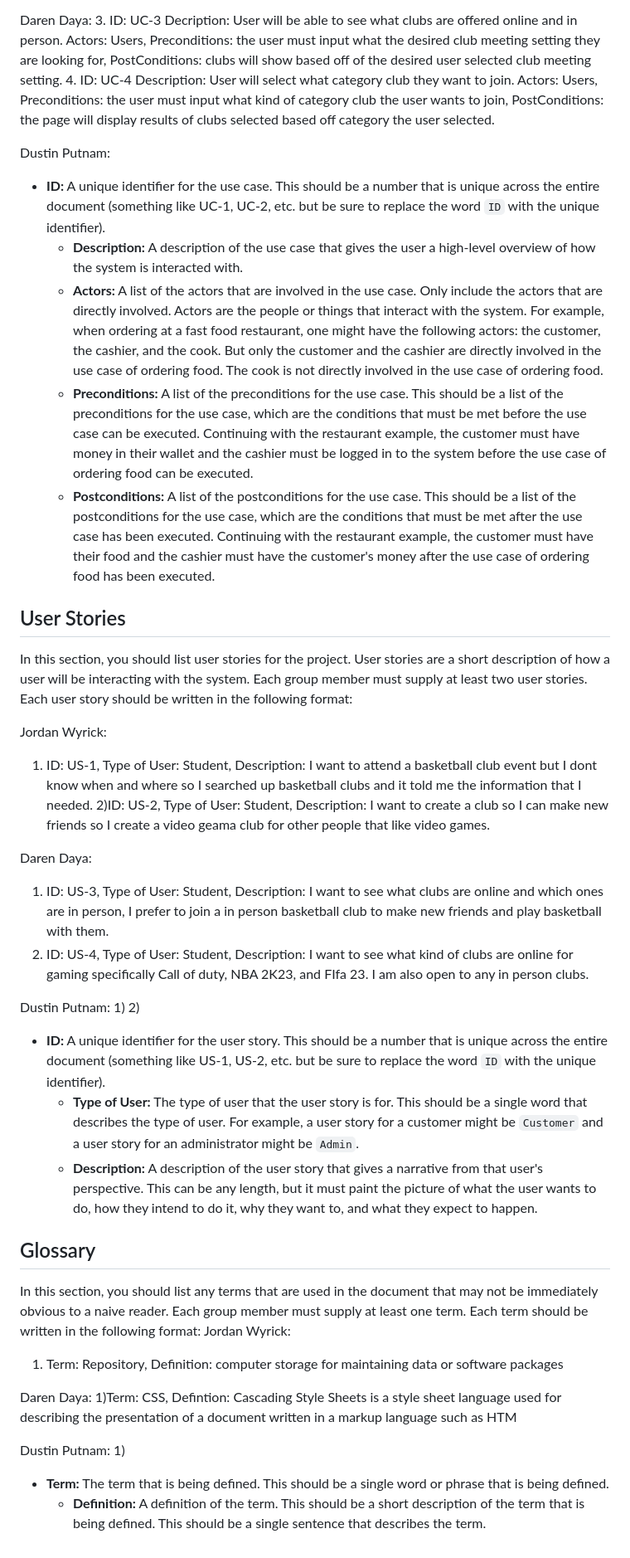
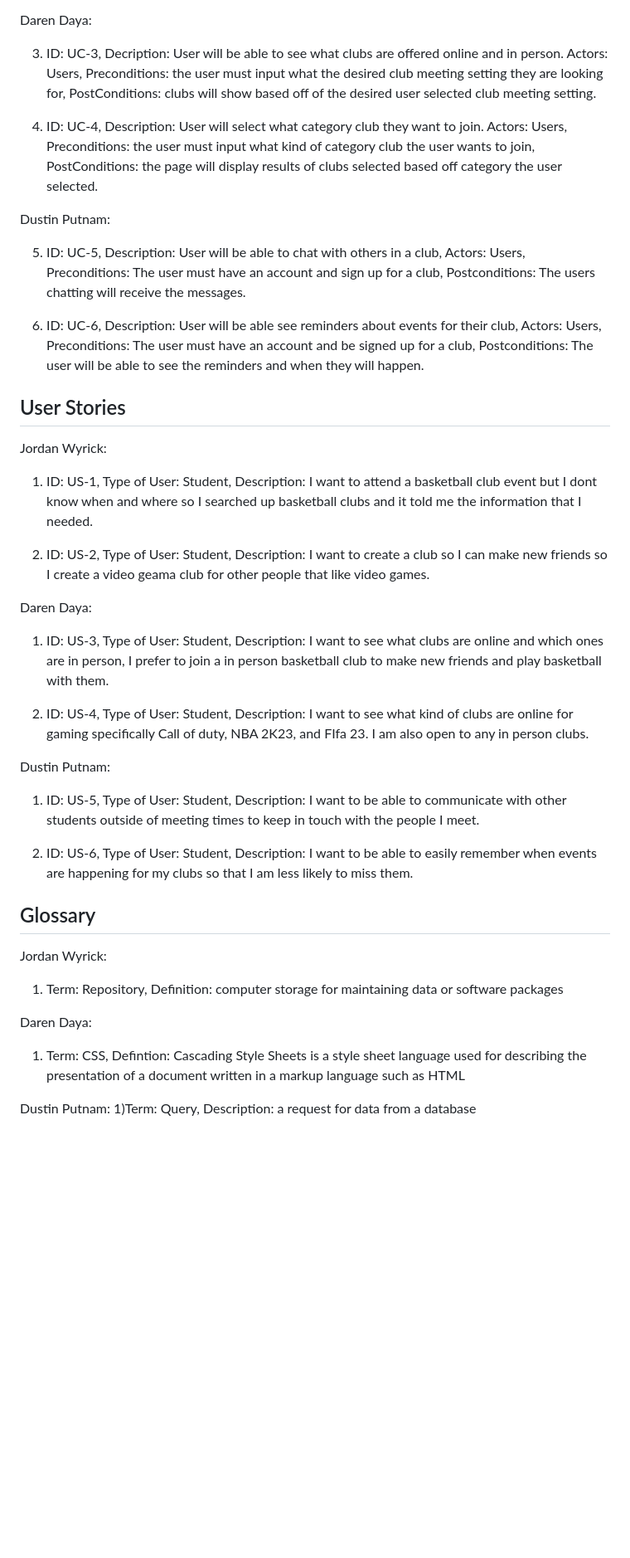
Before and after one commit to jwyrick6/3155GroupProject, a Markdown page: SRS.md, the part around one of its changes. Shown at 83% size. GitHub-like rendering; blank space fills up the shorter version.

Commit message:
Added my part
Also made the formatting more consistent and deleted the descriptions for how to format our document.

```diff
--- a/SRS.md
+++ b/SRS.md
@@ -85,53 +79,42 @@ Jordan Wyrick
 
 Daren Daya:
-3. ID: UC-3 Decription: User will be able to see what clubs are offered online and in person. Actors: Users, Preconditions: the user must input what the desired club meeting setting they are looking for, PostConditions: clubs will show based off of the desired user selected club meeting setting.
-4. ID: UC-4 Description: User will select what category club they want to join. Actors: Users, Preconditions: the user must input what kind of category club the user wants to join, PostConditions: the page will display results of clubs selected based off category the user selected.
 
+3) ID: UC-3, Decription: User will be able to see what clubs are offered online and in person. Actors: Users, Preconditions: the user must input what the desired club meeting setting they are looking for, PostConditions: clubs will show based off of the desired user selected club meeting setting.
 
+4) ID: UC-4, Description: User will select what category club they want to join. Actors: Users, Preconditions: the user must input what kind of category club the user wants to join, PostConditions: the page will display results of clubs selected based off category the user selected.
 
 Dustin Putnam:
-* **ID:** A unique identifier for the use case. This should be a number that is unique across the entire document (something like UC-1, UC-2, etc. but be sure to replace the word `ID` with the unique identifier).
-  * **Description:** A description of the use case that gives the user a high-level overview of how the system is interacted with.
-  * **Actors:** A list of the actors that are involved in the use case. Only include the actors that are directly involved. Actors are the people or things that interact with the system. For example, when ordering at a fast food restaurant, one might have the following actors: the customer, the cashier, and the cook. But only the customer and the cashier are directly involved in the use case of ordering food. The cook is not directly involved in the use case of ordering food.
-  * **Preconditions:** A list of the preconditions for the use case. This should be a list of the preconditions for the use case, which are the conditions that must be met before the use case can be executed. Continuing with the restaurant example, the customer must have money in their wallet and the cashier must be logged in to the system before the use case of ordering food can be executed.
-  * **Postconditions:** A list of the postconditions for the use case. This should be a list of the postconditions for the use case, which are the conditions that must be met after the use case has been executed. Continuing with the restaurant example, the customer must have their food and the cashier must have the customer's money after the use case of ordering food has been executed.
+
+5) ID: UC-5, Description: User will be able to chat with others in a club, Actors: Users, Preconditions: The user must have an account and sign up for a club, Postconditions: The users chatting will receive the messages.
+
+6) ID: UC-6, Description: User will be able see reminders about events for their club, Actors: Users, Preconditions: The user must have an account and be signed up for a club, Postconditions: The user will be able to see the reminders and when they will happen.
+
 
 ## User Stories
 
-In this section, you should list user stories for the project. User stories are a short description of how a user will be interacting with the system. Each group member must supply at least two user stories. Each user story should be written in the following format:
-
-
 Jordan Wyrick:
 1) ID: US-1, Type of User: Student, Description: I want to attend a basketball club event but I dont know when and where so I searched up basketball clubs and it told me the information that I needed.
-2)ID: US-2, Type of User: Student, Description: I want to create a club so I can make new friends so I create a video geama club for other people that like video games.
+
+2) ID: US-2, Type of User: Student, Description: I want to create a club so I can make new friends so I create a video geama club for other people that like video games.
 
 Daren Daya:
 1) ID: US-3, Type of User: Student, Description: I want to see what clubs are online and which ones are in person, I prefer to join a in person basketball club to make new friends and play basketball with them.
+
 2) ID: US-4, Type of User: Student, Description: I want to see what kind of clubs are online for gaming specifically Call of duty, NBA 2K23, and FIfa 23. I am also open to any in person clubs.
 
+Dustin Putnam:
+1) ID: US-5, Type of User: Student, Description: I want to be able to communicate with other students outside of meeting times to keep in touch with the people I meet.
 
-Dustin Putnam:
-1)
-2)
+2) ID: US-6, Type of User: Student, Description: I want to be able to easily remember when events are happening for my clubs so that I am less likely to miss them.
 
-
-
-
-* **ID:** A unique identifier for the user story. This should be a number that is unique across the entire document (something like US-1, US-2, etc. but be sure to replace the word `ID` with the unique identifier).
-  * **Type of User:** The type of user that the user story is for. This should be a single word that describes the type of user. For example, a user story for a customer might be `Customer` and a user story for an administrator might be `Admin`.
-  * **Description:** A description of the user story that gives a narrative from that user's perspective. This can be any length, but it must paint the picture of what the user wants to do, how they intend to do it, why they want to, and what they expect to happen.
 
 ## Glossary
 
-In this section, you should list any terms that are used in the document that may not be immediately obvious to a naive reader. Each group member must supply at least one term. Each term should be written in the following format:
 Jordan Wyrick:
 1) Term: Repository, Definition: computer storage for maintaining data or software packages
 
 Daren Daya:
-1)Term: CSS, Defintion: Cascading Style Sheets is a style sheet language used for describing the presentation of a document written in a markup language such as HTM
-
+1) Term: CSS, Defintion: Cascading Style Sheets is a style sheet language used for describing the presentation of a document written in a markup language such as HTML
 
 Dustin Putnam:
-1)
-* **Term:** The term that is being defined. This should be a single word or phrase that is being defined.
-  * **Definition:** A definition of the term. This should be a short description of the term that is being defined. This should be a single sentence that describes the term.
+1)Term: Query, Description: a request for data from a database
```
Also changed, not shown: other parts of SRS.md (+16 -22 lines).
